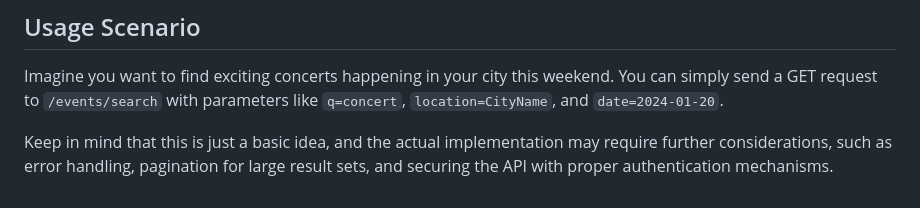
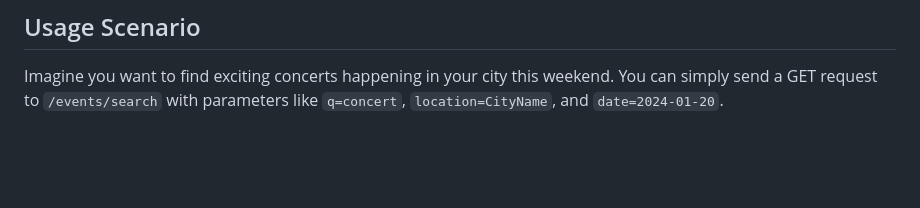
Before and after one commit to razvanandreibratu/EventExplorer, a Markdown page: README.md, the part around the change. GitHub-like rendering; blank space fills up the shorter version.

```diff
--- a/README.md
+++ b/README.md
@@ -103,5 +103,3 @@ Provides personalized event recommendations based on user preferences and past a
 ## Usage Scenario
 
 Imagine you want to find exciting concerts happening in your city this weekend. You can simply send a GET request to `/events/search` with parameters like `q=concert`, `location=CityName`, and `date=2024-01-20`.
-
-Keep in mind that this is just a basic idea, and the actual implementation may require further considerations, such as error handling, pagination for large result sets, and securing the API with proper authentication mechanisms.
```
